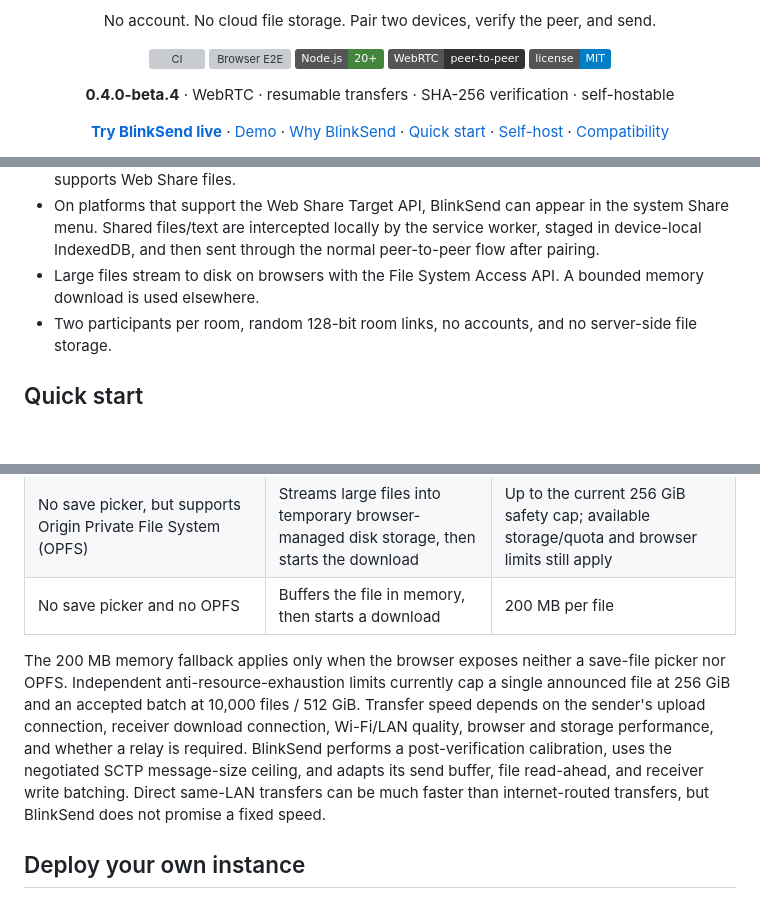
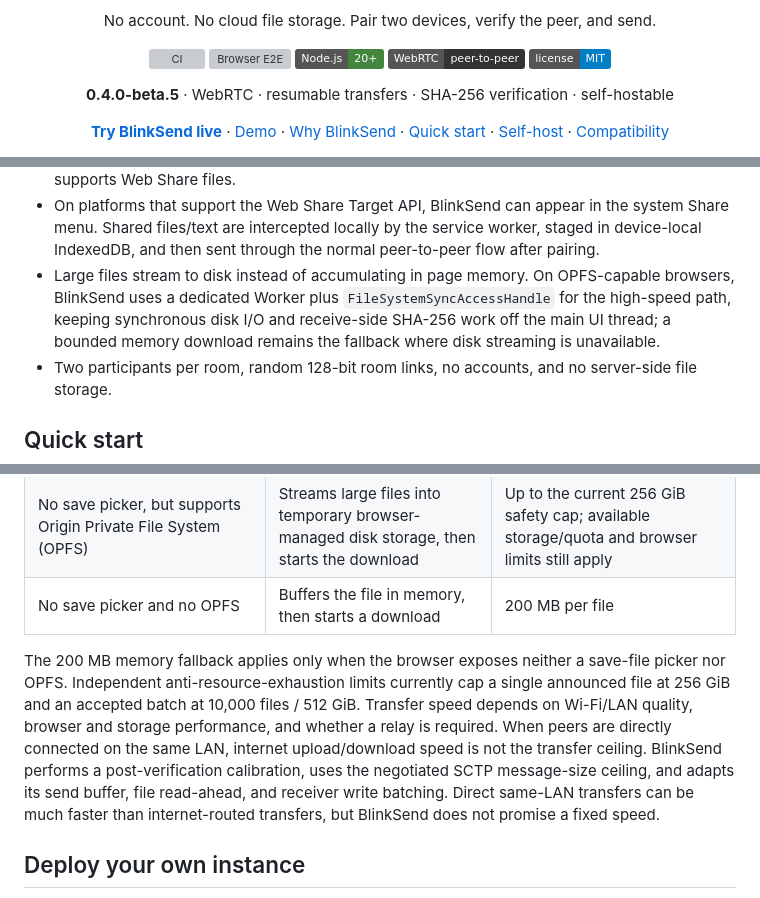
Before and after one commit to ghostySRC/BlinkSend, a Markdown page: README.md, 3 parts joined by grey strips. Rendered like a GitHub page; badges without logos; blank space fills up the shorter version; grey boxes are pictures that could not be loaded.

Commit message:
Document high-speed OPFS worker path

```diff
--- a/README.md
+++ b/README.md
@@ -11,7 +11,7 @@
   <a href="LICENSE"><img alt="MIT License" src="https://img.shields.io/badge/license-MIT-blue.svg"></a>
 </p>
 
-<p align="center"><strong>0.4.0-beta.4</strong> · WebRTC · resumable transfers · SHA-256 verification · self-hostable</p>
+<p align="center"><strong>0.4.0-beta.5</strong> · WebRTC · resumable transfers · SHA-256 verification · self-hostable</p>
 <p align="center"><strong><a href="https://blinksend-production.up.railway.app">Try BlinkSend live</a></strong> · <a href="#see-it-in-action">Demo</a> · <a href="#why-blinksend">Why BlinkSend</a> · <a href="#quick-start">Quick start</a> · <a href="#deploy-your-own-instance">Self-host</a> · <a href="COMPATIBILITY.md">Compatibility</a></p>
 
 > **Live demo:** https://blinksend-production.up.railway.app
@@ -104,7 +104,7 @@ BlinkSend can also be installed as a PWA on supporting browsers. No account is r
 - Local-only transfer history keeps the latest verified file transfers and text sends in IndexedDB; it can be cleared from Settings.
 - Received files can be handed to the operating system's native share sheet when the browser supports Web Share files.
 - On platforms that support the Web Share Target API, BlinkSend can appear in the system Share menu. Shared files/text are intercepted locally by the service worker, staged in device-local IndexedDB, and then sent through the normal peer-to-peer flow after pairing.
-- Large files stream to disk on browsers with the File System Access API. A bounded memory download is used elsewhere.
+- Large files stream to disk instead of accumulating in page memory. On OPFS-capable browsers, BlinkSend uses a dedicated Worker plus `FileSystemSyncAccessHandle` for the high-speed path, keeping synchronous disk I/O and receive-side SHA-256 work off the main UI thread; a bounded memory download remains the fallback where disk streaming is unavailable.
 - Two participants per room, random 128-bit room links, no accounts, and no server-side file storage.
 
 ## Quick start
@@ -150,7 +150,7 @@ For normal files, the recipient accepts the transfer before data starts. Folder
 | No save picker, but supports Origin Private File System (OPFS) | Streams large files into temporary browser-managed disk storage, then starts the download | Up to the current 256 GiB safety cap; available storage/quota and browser limits still apply |
 | No save picker and no OPFS | Buffers the file in memory, then starts a download | 200 MB per file |
 
-The 200 MB memory fallback applies only when the browser exposes neither a save-file picker nor OPFS. Independent anti-resource-exhaustion limits currently cap a single announced file at 256 GiB and an accepted batch at 10,000 files / 512 GiB. Transfer speed depends on the sender's upload connection, receiver download connection, Wi-Fi/LAN quality, browser and storage performance, and whether a relay is required. BlinkSend performs a post-verification calibration, uses the negotiated SCTP message-size ceiling, and adapts its send buffer, file read-ahead, and receiver write batching. Direct same-LAN transfers can be much faster than internet-routed transfers, but BlinkSend does not promise a fixed speed.
+The 200 MB memory fallback applies only when the browser exposes neither a save-file picker nor OPFS. Independent anti-resource-exhaustion limits currently cap a single announced file at 256 GiB and an accepted batch at 10,000 files / 512 GiB. Transfer speed depends on Wi-Fi/LAN quality, browser and storage performance, and whether a relay is required. When peers are directly connected on the same LAN, internet upload/download speed is not the transfer ceiling. BlinkSend performs a post-verification calibration, uses the negotiated SCTP message-size ceiling, and adapts its send buffer, file read-ahead, and receiver write batching. Direct same-LAN transfers can be much faster than internet-routed transfers, but BlinkSend does not promise a fixed speed.
 
 ## Deploy your own instance
 
```
